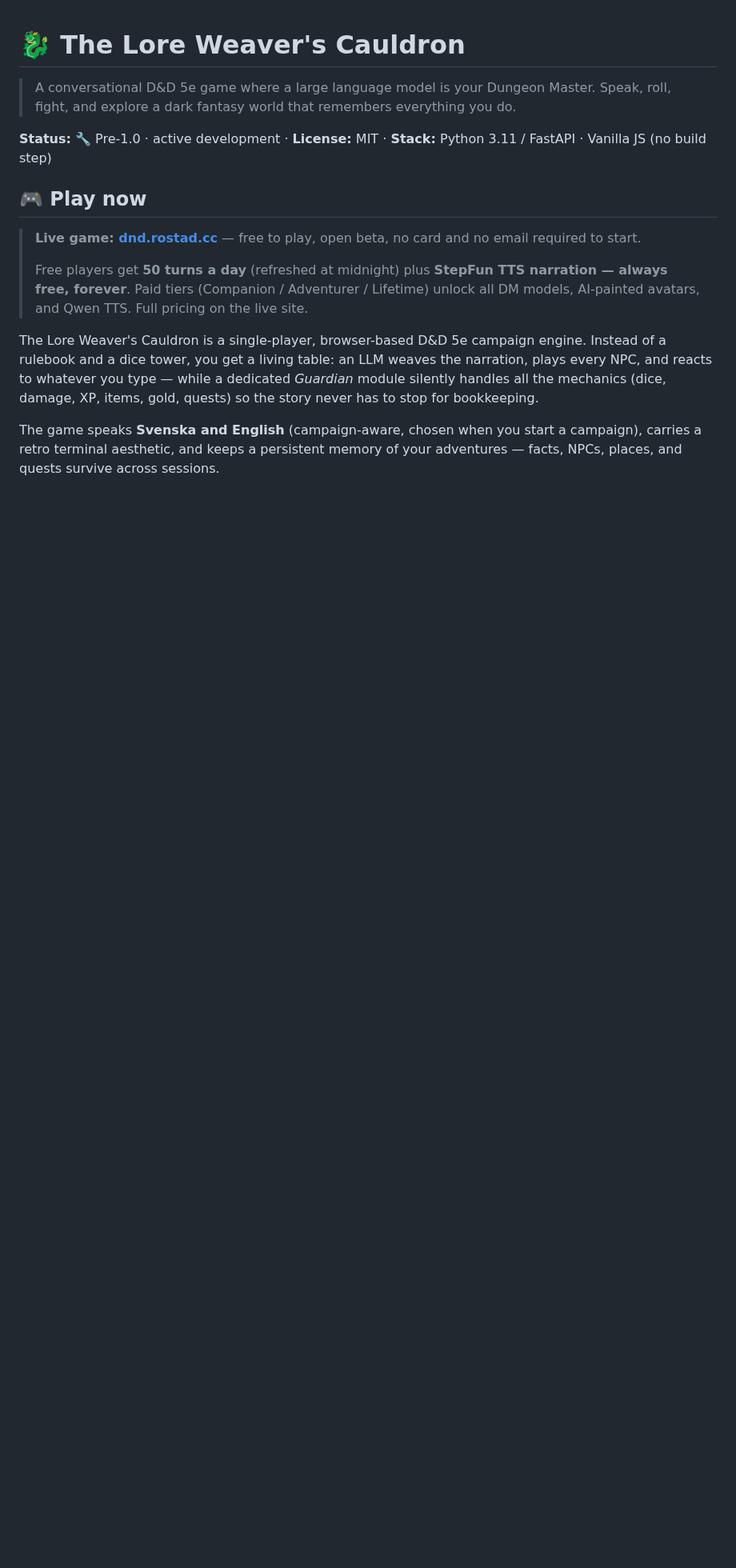
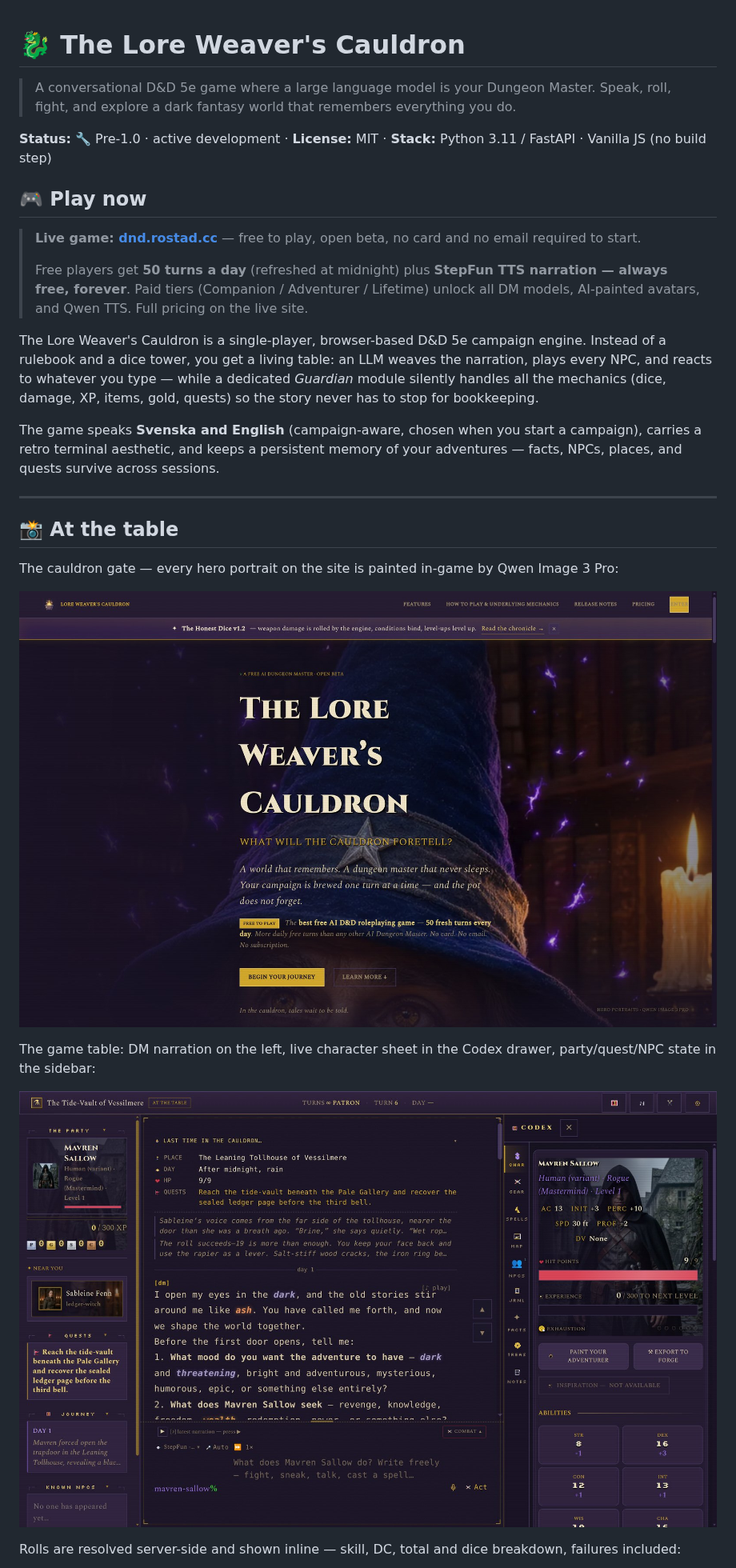
Before and after one commit to rostaddotcc/loreweavers-cauldron, a Markdown page: README.md, the part around one of its changes. Shown at 80% size. GitHub-like rendering; pictures changed too: docs/screenshots/at-the-table.jpg (added), docs/screenshots/hero-login.jpg (added); blank space fills up the shorter version.

Commit message:
docs(readme): lägg till "At the table" — 5 skärmbilder ur spelet
FAQ: login-hero, spelbord (chat.html), server-dice-inline,
Book of Souls-galleriet och mobilvyn. JPEG-optimerade (131-279 KB).

```diff
--- a/README.md
+++ b/README.md
@@ -14,3 +14,18 @@
 The Lore Weaver's Cauldron is a single-player, browser-based D&D 5e campaign engine. Instead of a rulebook and a dice tower, you get a living table: an LLM weaves the narration, plays every NPC, and reacts to whatever you type — while a dedicated *Guardian* module silently handles all the mechanics (dice, damage, XP, items, gold, quests) so the story never has to stop for bookkeeping.
 
 The game speaks **Svenska and English** (campaign-aware, chosen when you start a campaign), carries a retro terminal aesthetic, and keeps a persistent memory of your adventures — facts, NPCs, places, and quests survive across sessions.
+
+---
+
+## 📸 At the table
+
+The cauldron gate — every hero portrait on the site is painted in-game by Qwen Image 3 Pro:
+
+![The Lore Weaver's Cauldron — login](docs/screenshots/hero-login.jpg)
+
+The game table: DM narration on the left, live character sheet in the Codex drawer, party/quest/NPC state in the sidebar:
+
+![At the table](docs/screenshots/at-the-table.jpg)
+
+Rolls are resolved server-side and shown inline — skill, DC, total and dice breakdown, failures included:
+
```
Also changed, not shown: other parts of README.md (+9 -0 lines), docs/screenshots/book-of-souls.jpg (added), docs/screenshots/dice-and-narration.jpg (added), docs/screenshots/mobile-table.jpg (added).
